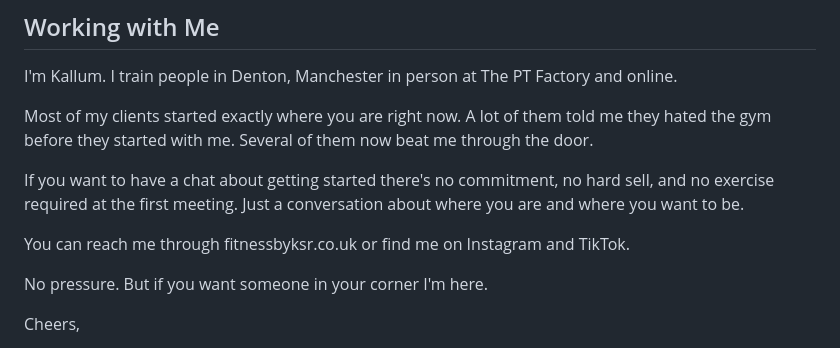
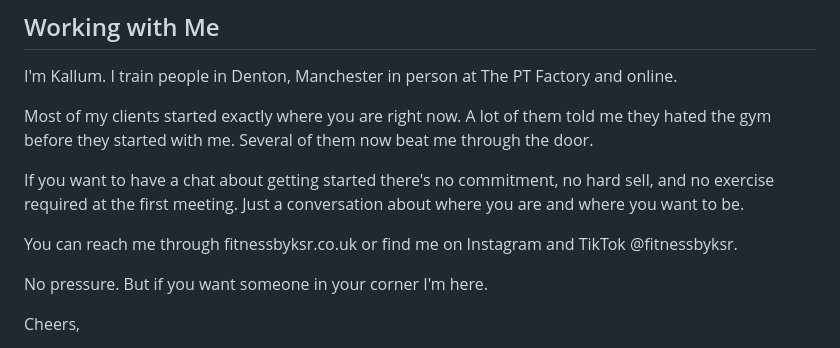
Before and after one commit to Fitnessbyksr/NEW, a Markdown page: output/workbook-survive-the-gym.md, the part around the change. Rendered like a GitHub page.

Commit message:
Add @fitnessbyksr handle to Instagram and TikTok mention in workbook
https://claude.ai/code/session_01L5mBPfmNwUscun6MkWXkFC

```diff
--- a/output/workbook-survive-the-gym.md
+++ b/output/workbook-survive-the-gym.md
@@ -423,7 +423,7 @@ Most of my clients started exactly where you are right now. A lot of them told m
 
 If you want to have a chat about getting started there's no commitment, no hard sell, and no exercise required at the first meeting. Just a conversation about where you are and where you want to be.
 
-You can reach me through fitnessbyksr.co.uk or find me on Instagram and TikTok.
+You can reach me through fitnessbyksr.co.uk or find me on Instagram and TikTok @fitnessbyksr.
 
 No pressure. But if you want someone in your corner I'm here.
 
```
